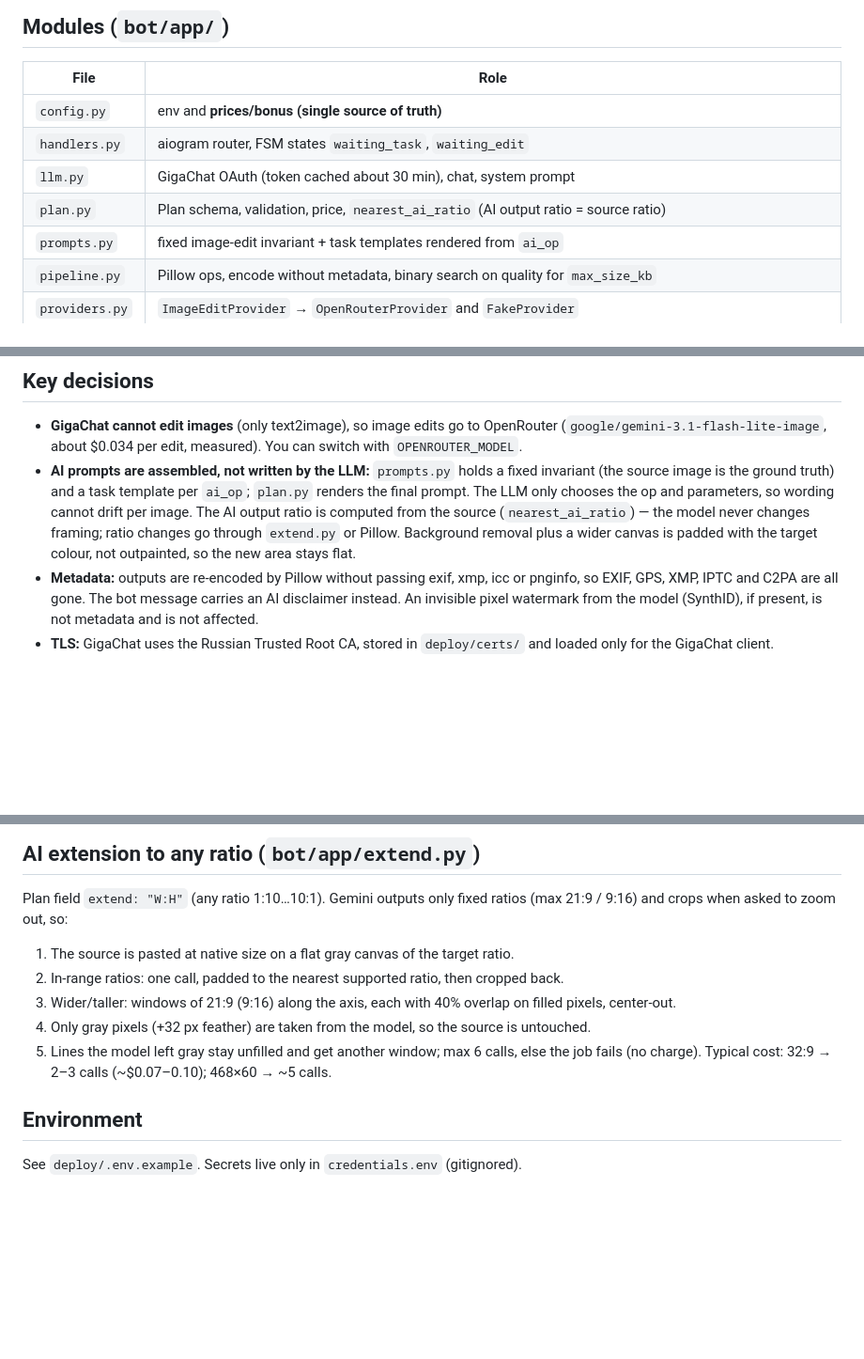
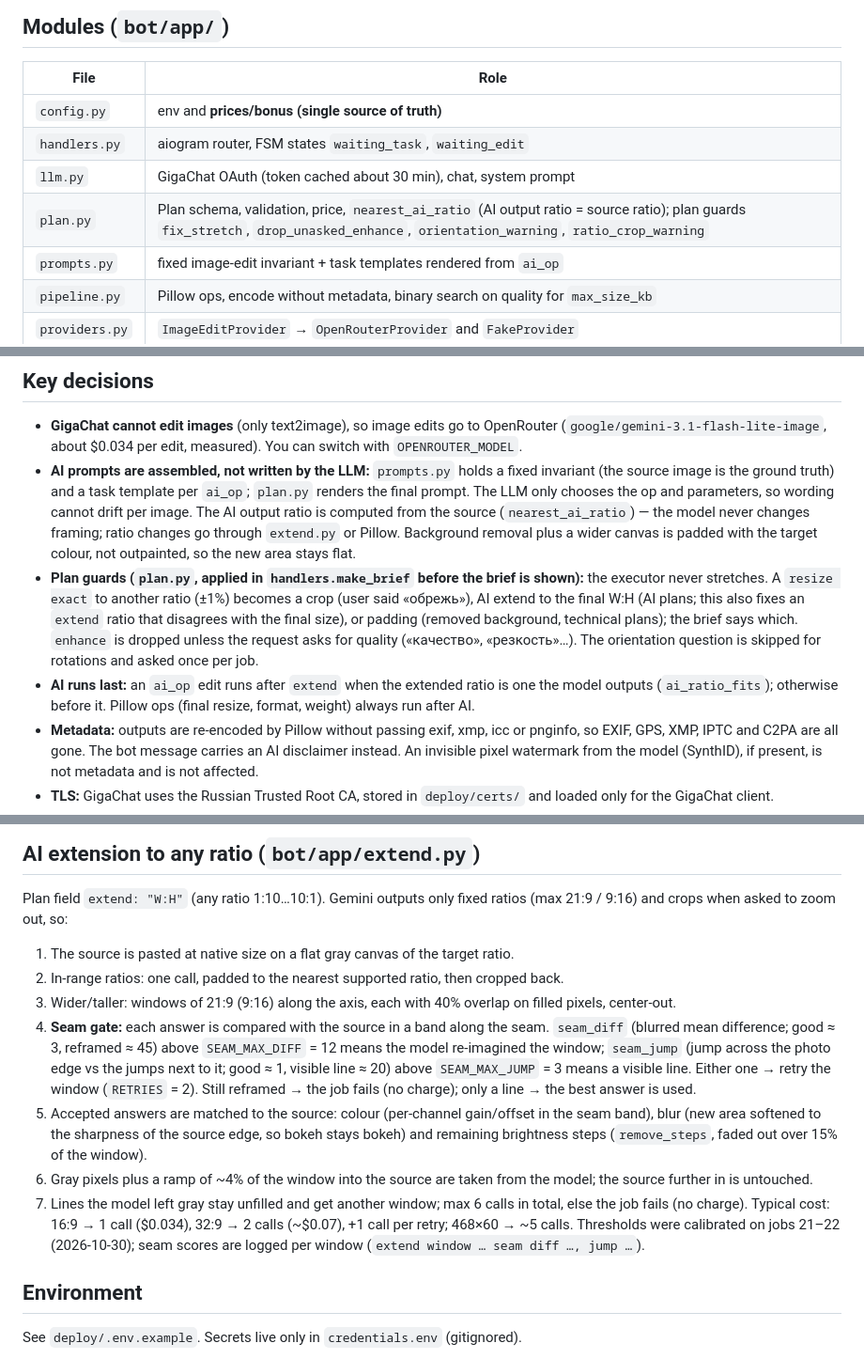
Before and after one commit to FelixNamba/imgrsz, a Markdown page: AI/TECH.md, 3 parts joined by grey strips. Shown at 94% size. Rendered like a GitHub page; blank space fills up the shorter version.

Commit message:
Docs: plan guards, AI order, extend seam gate; backlog T4 deterministic template
Co-Authored-By: Claude <noreply@anthropic.com>

```diff
--- a/AI/TECH.md
+++ b/AI/TECH.md
@@ -29,7 +29,7 @@ Showcase image: `web/assets/architecture.svg`.
 | `config.py` | env and **prices/bonus (single source of truth)** |
 | `handlers.py` | aiogram router, FSM states `waiting_task`, `waiting_edit` |
 | `llm.py` | GigaChat OAuth (token cached about 30 min), chat, system prompt |
-| `plan.py` | Plan schema, validation, price, `nearest_ai_ratio` (AI output ratio = source ratio) |
+| `plan.py` | Plan schema, validation, price, `nearest_ai_ratio` (AI output ratio = source ratio); plan guards `fix_stretch`, `drop_unasked_enhance`, `orientation_warning`, `ratio_crop_warning` |
 | `prompts.py` | fixed image-edit invariant + task templates rendered from `ai_op` |
 | `pipeline.py` | Pillow ops, encode without metadata, binary search on quality for `max_size_kb` |
 | `providers.py` | `ImageEditProvider` → `OpenRouterProvider` and `FakeProvider` |
@@ -41,6 +41,8 @@ Showcase image: `web/assets/architecture.svg`.
 ## Key decisions
 - **GigaChat cannot edit images** (only text2image), so image edits go to OpenRouter (`google/gemini-3.1-flash-lite-image`, about $0.034 per edit, measured). You can switch with `OPENROUTER_MODEL`.
 - **AI prompts are assembled, not written by the LLM:** `prompts.py` holds a fixed invariant (the source image is the ground truth) and a task template per `ai_op`; `plan.py` renders the final prompt. The LLM only chooses the op and parameters, so wording cannot drift per image. The AI output ratio is computed from the source (`nearest_ai_ratio`) — the model never changes framing; ratio changes go through `extend.py` or Pillow. Background removal plus a wider canvas is padded with the target colour, not outpainted, so the new area stays flat.
+- **Plan guards (`plan.py`, applied in `handlers.make_brief` before the brief is shown):** the executor never stretches. A `resize exact` to another ratio (±1%) becomes a crop (user said «обрежь»), AI extend to the final W:H (AI plans; this also fixes an `extend` ratio that disagrees with the final size), or padding (removed background, technical plans); the brief says which. `enhance` is dropped unless the request asks for quality («качество», «резкость»…). The orientation question is skipped for rotations and asked once per job.
+- **AI runs last:** an `ai_op` edit runs after `extend` when the extended ratio is one the model outputs (`ai_ratio_fits`); otherwise before it. Pillow ops (final resize, format, weight) always run after AI.
 - **Metadata:** outputs are re-encoded by Pillow without passing exif, xmp, icc or pnginfo, so EXIF, GPS, XMP, IPTC and C2PA are all gone. The bot message carries an AI disclaimer instead. An invisible pixel watermark from the model (SynthID), if present, is not metadata and is not affected.
 - **TLS:** GigaChat uses the Russian Trusted Root CA, stored in `deploy/certs/` and loaded only for the GigaChat client.
 - **Polling, not webhook:** there is no inbound port for the bot, and the setup is simpler for a single instance.
@@ -58,9 +60,11 @@ Plan field `extend: "W:H"` (any ratio 1:10…10:1). Gemini outputs only fixed ra
 1. The source is pasted at native size on a flat gray canvas of the target ratio.
 2. In-range ratios: one call, padded to the nearest supported ratio, then cropped back.
 3. Wider/taller: windows of 21:9 (9:16) along the axis, each with 40% overlap on filled pixels, center-out.
-4. Only gray pixels (+32 px feather) are taken from the model, so the source is untouched.
-5. Lines the model left gray stay unfilled and get another window; max 6 calls, else the job fails (no charge).
-Typical cost: 32:9 → 2–3 calls (~$0.07–0.10); 468×60 → ~5 calls.
+4. **Seam gate:** each answer is compared with the source in a band along the seam. `seam_diff` (blurred mean difference; good ≈ 3, reframed ≈ 45) above `SEAM_MAX_DIFF` = 12 means the model re-imagined the window; `seam_jump` (jump across the photo edge vs the jumps next to it; good ≈ 1, visible line ≈ 20) above `SEAM_MAX_JUMP` = 3 means a visible line. Either one → retry the window (`RETRIES` = 2). Still reframed → the job fails (no charge); only a line → the best answer is used.
+5. Accepted answers are matched to the source: colour (per-channel gain/offset in the seam band), blur (new area softened to the sharpness of the source edge, so bokeh stays bokeh) and remaining brightness steps (`remove_steps`, faded out over 15% of the window).
+6. Gray pixels plus a ramp of ~4% of the window into the source are taken from the model; the source further in is untouched.
+7. Lines the model left gray stay unfilled and get another window; max 6 calls in total, else the job fails (no charge).
+Typical cost: 16:9 → 1 call ($0.034), 32:9 → 2 calls (~$0.07), +1 call per retry; 468×60 → ~5 calls. Thresholds were calibrated on jobs 21–22 (2026-10-30); seam scores are logged per window (`extend window … seam diff …, jump …`).
 
 ## Environment
 See `deploy/.env.example`. Secrets live only in `credentials.env` (gitignored).
```
Also changed, not shown: AI/PRODUCT.md (+4 -0 lines), AI/backlog.md (+4 -0 lines).
